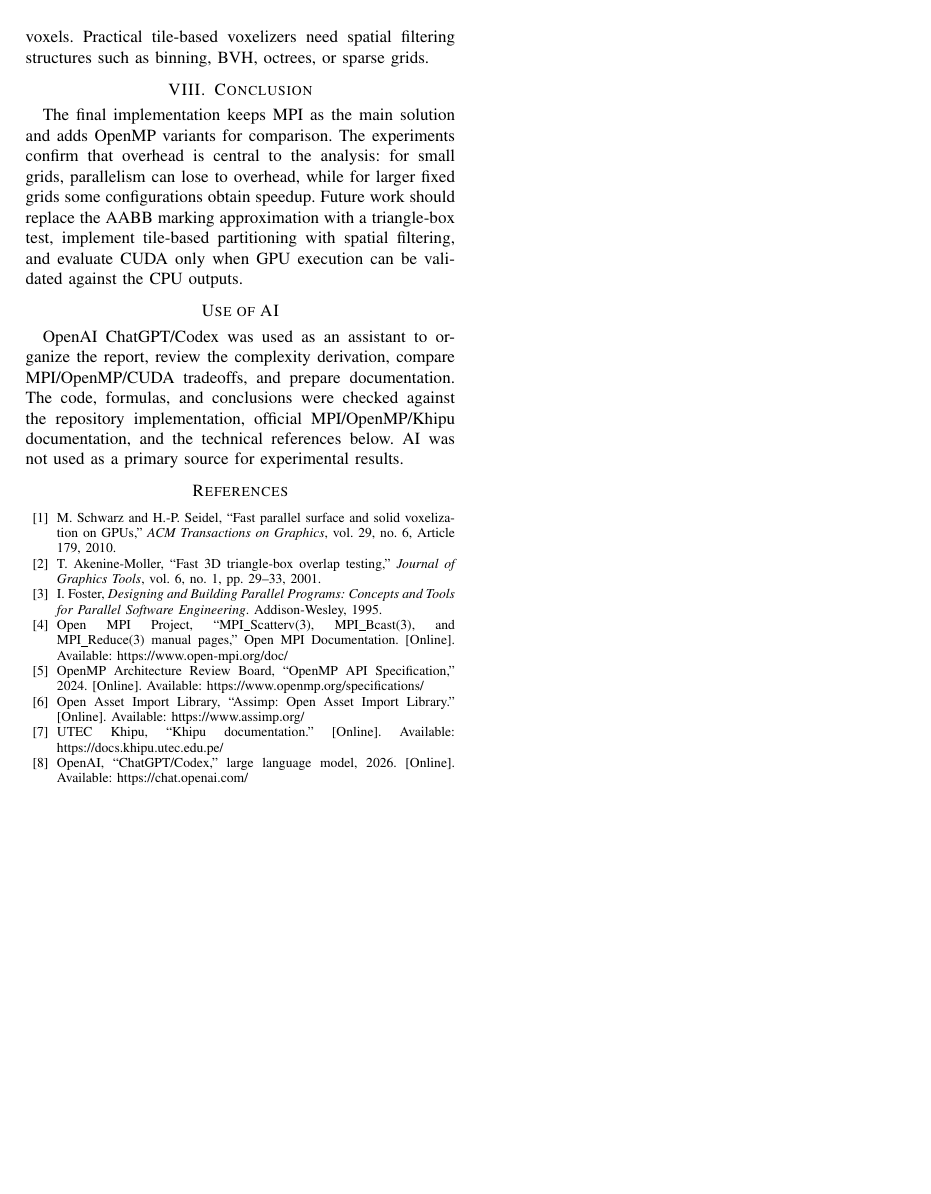
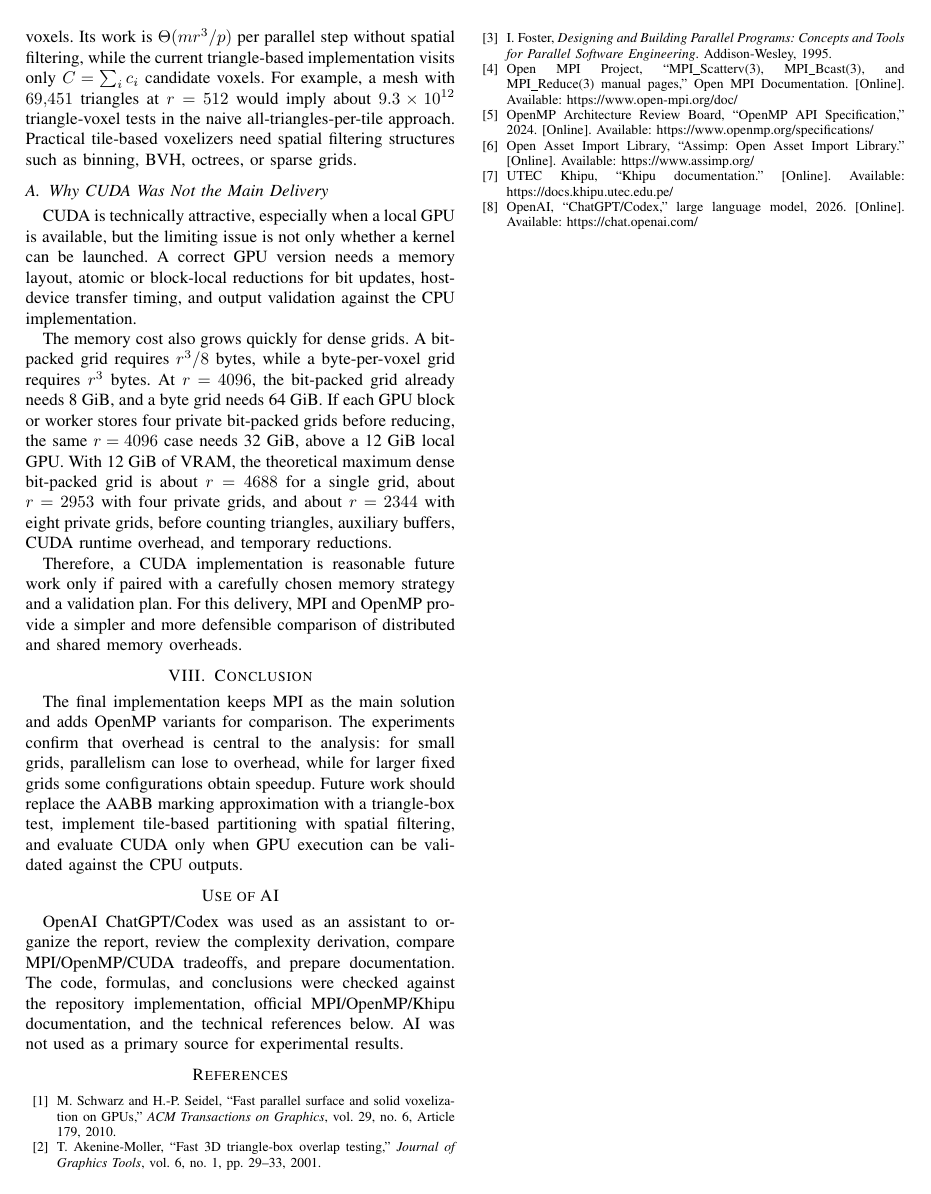
Before and after one commit to DanielCasquino/voxelization, a LaTeX paper (report/main.tex): page 3 of 3. Compiled offline with pdfLaTeX; a missing font is replaced by an installed copy or a similar font; a LaTeX package or settings file that is missing is left out.

Commit message:
Justify CUDA scope and clean report artifacts

```diff
--- a/report/main.tex
+++ b/report/main.tex
@@ -249,9 +249,36 @@ The main weakness of triangle-based partitioning is load balance. If a mesh has
 only a few large triangles, some workers may receive much more work than
 others. A tile-based algorithm could assign disjoint voxel regions to workers
 and eliminate the final OR reduction, but a naive tile implementation would
-compare too many triangles against too many voxels. Practical tile-based
-voxelizers need spatial filtering structures such as binning, BVH, octrees, or
-sparse grids.
+compare too many triangles against too many voxels. Its work is
+$\Theta(mr^3/p)$ per parallel step without spatial filtering, while the current
+triangle-based implementation visits only $C=\sum_i c_i$ candidate voxels.
+For example, a mesh with $69{,}451$ triangles at $r=512$ would imply about
+$9.3\times10^{12}$ triangle-voxel tests in the naive all-triangles-per-tile
+approach. Practical tile-based voxelizers need spatial filtering structures
+such as binning, BVH, octrees, or sparse grids.
+
+\subsection{Why CUDA Was Not the Main Delivery}
+
+CUDA is technically attractive, especially when a local GPU is available, but
+the limiting issue is not only whether a kernel can be launched. A correct GPU
+version needs a memory layout, atomic or block-local reductions for bit updates,
+host-device transfer timing, and output validation against the CPU
+implementation.
+
+The memory cost also grows quickly for dense grids. A bit-packed grid requires
+$r^3/8$ bytes, while a byte-per-voxel grid requires $r^3$ bytes. At $r=4096$,
+the bit-packed grid already needs 8 GiB, and a byte grid needs 64 GiB. If each
+GPU block or worker stores four private bit-packed grids before reducing, the
+same $r=4096$ case needs 32 GiB, above a 12 GiB local GPU. With 12 GiB of VRAM,
+the theoretical maximum dense bit-packed grid is about $r=4688$ for a single
+grid, about $r=2953$ with four private grids, and about $r=2344$ with eight
+private grids, before counting triangles, auxiliary buffers, CUDA runtime
+overhead, and temporary reductions.
+
+Therefore, a CUDA implementation is reasonable future work only if paired with
+a carefully chosen memory strategy and a validation plan. For this delivery,
+MPI and OpenMP provide a simpler and more defensible comparison of distributed
+and shared memory overheads.
 
 \section{Conclusion}
 
```
Also changed, not shown: report/main.pdf, report/main.tex (6 more changed lines), 4 other files.
